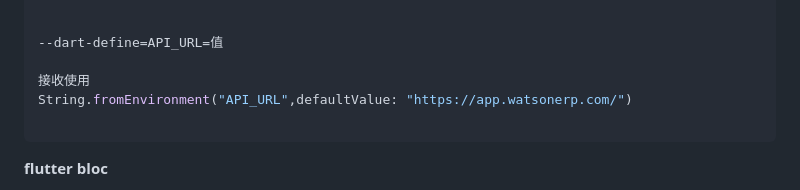
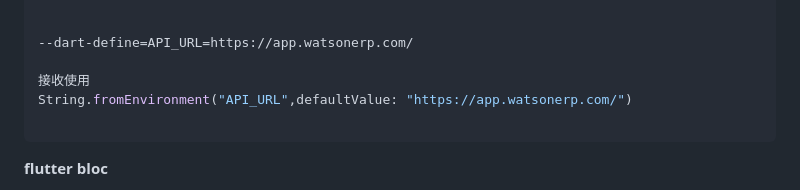
Before and after one commit to XiaoXin956/flutter_toolkit, a Markdown page: README.md, the part around the change. Rendered like a GitHub page.

Commit message:
update md

```diff
--- a/README.md
+++ b/README.md
@@ -19,7 +19,7 @@ flutter build apk --debug
 --obfuscate --split-debug-info=/<project-name>/<directory>： 开启Dart混淆，并将符号表导出到指定目录
 
 
---dart-define=API_URL=值
+--dart-define=API_URL=https://app.watsonerp.com/
 
 接收使用
 String.fromEnvironment("API_URL",defaultValue: "https://app.watsonerp.com/")
```
